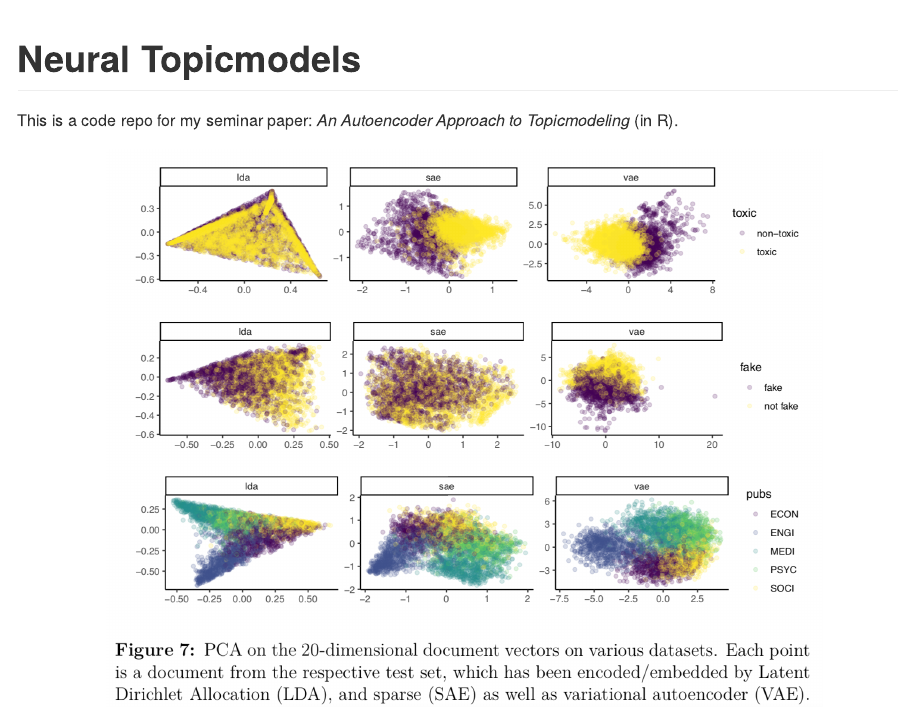
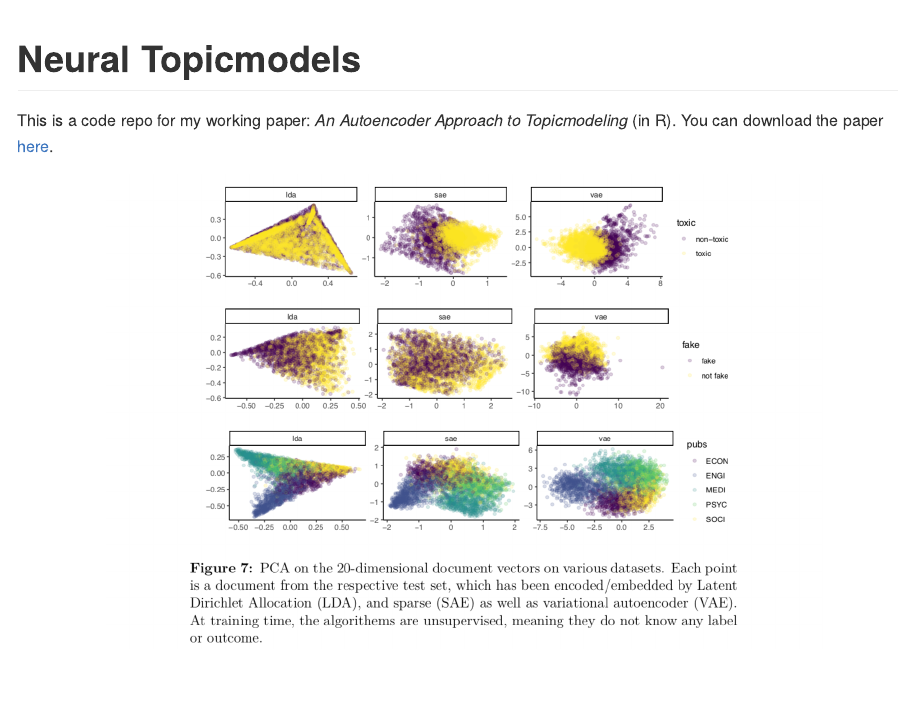
Before and after one commit to systats/neural_topicmodels, an R Markdown document (Readme.rmd): the page in a window 1100 px wide, from its top. The pictures show the output file Readme.md that the author committed with the source, drawn offline in the style of GitHub.

Commit message:
last readme update for now

````diff
--- a/Readme.rmd
+++ b/Readme.rmd
@@ -8,7 +8,7 @@ knitr::opts_chunk$set(echo = TRUE)
 ```
 
 
-This is a code repo for my seminar paper: *An Autoencoder Approach to Topicmodeling* (in R).
+This is a code repo for my working paper: *An Autoencoder Approach to Topicmodeling* (in R). You can download the paper [here](https://github.com/systats/neural_topicmodels/raw/master/paper/css_paper.pdf).
 
 <center>
 <img src = "doc_embed.png" style="width:80%;">
````
Also changed, not shown: Readme.md, doc_embed.png.
